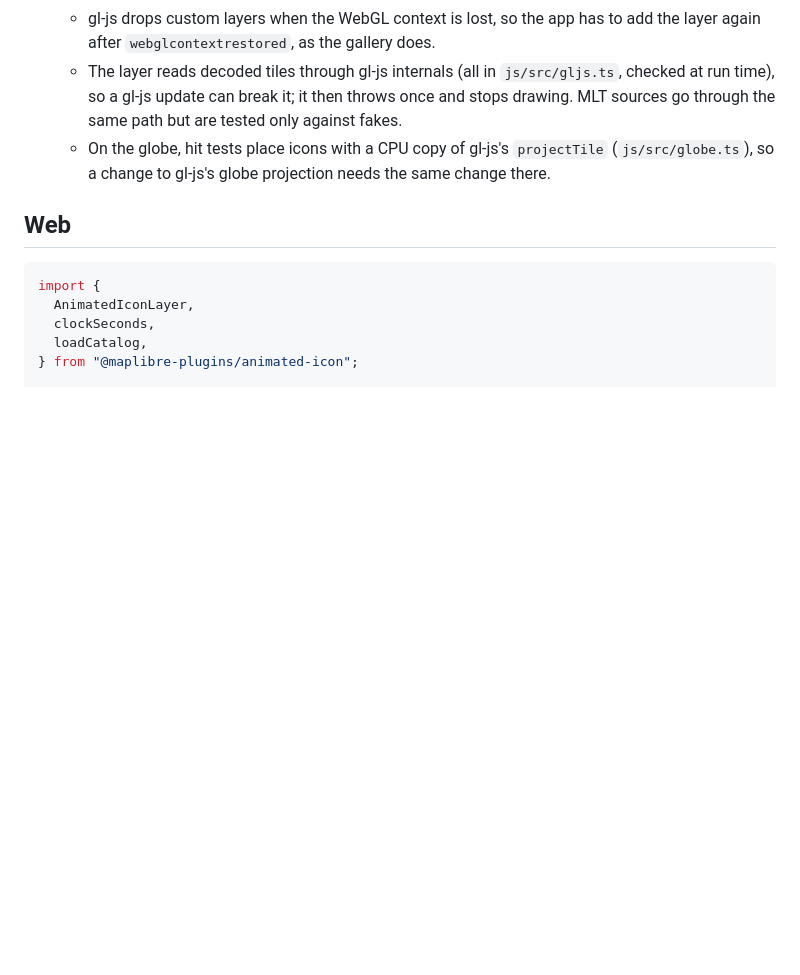
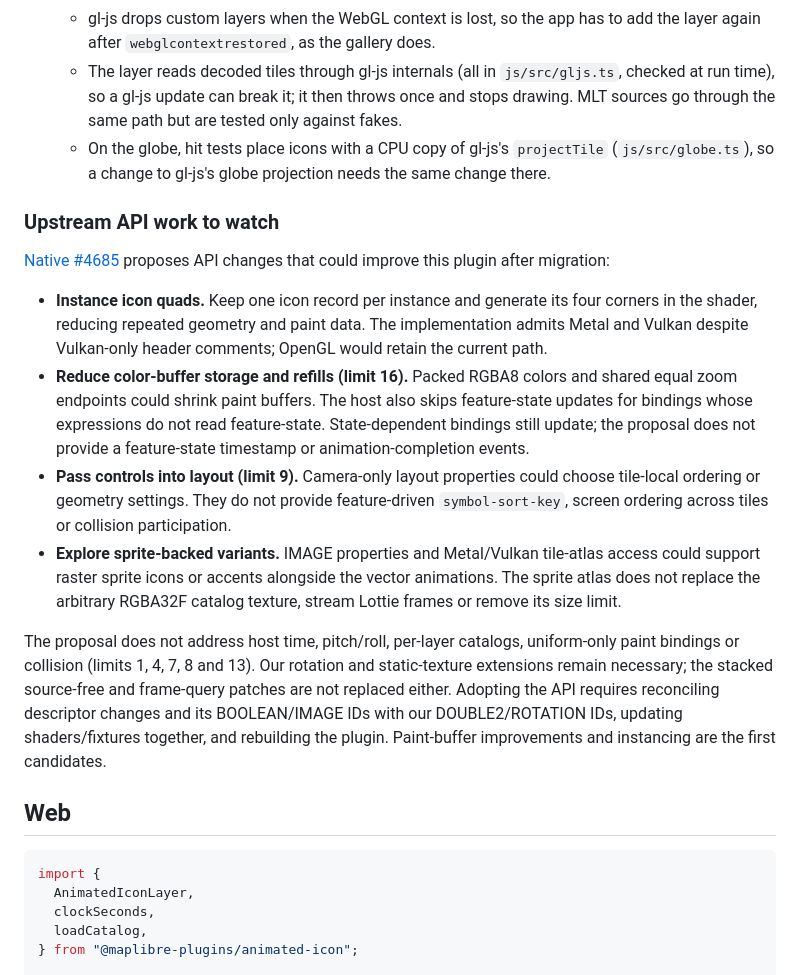
Before and after one commit to sargunv/maplibre-plugins, a Markdown page: plugins/animated-icon/README.md, the part around the change. GitHub-like rendering; blank space fills up the shorter version.

````diff
--- a/plugins/animated-icon/README.md
+++ b/plugins/animated-icon/README.md
@@ -535,6 +535,37 @@ context and uniform-only bindings are planned for M2.
       `projectTile` (`js/src/globe.ts`), so a change to gl-js's globe projection
       needs the same change there.
 
+### Upstream API work to watch
+
+[Native #4685](https://github.com/maplibre/maplibre-native/pull/4685) proposes
+API changes that could improve this plugin after migration:
+
+- **Instance icon quads.** Keep one icon record per instance and generate its
+  four corners in the shader, reducing repeated geometry and paint data. The
+  implementation admits Metal and Vulkan despite Vulkan-only header comments;
+  OpenGL would retain the current path.
+- **Reduce color-buffer storage and refills (limit 16).** Packed RGBA8 colors
+  and shared equal zoom endpoints could shrink paint buffers. The host also
+  skips feature-state updates for bindings whose expressions do not read
+  feature-state. State-dependent bindings still update; the proposal does not
+  provide a feature-state timestamp or animation-completion events.
+- **Pass controls into layout (limit 9).** Camera-only layout properties could
+  choose tile-local ordering or geometry settings. They do not provide
+  feature-driven `symbol-sort-key`, screen ordering across tiles or collision
+  participation.
+- **Explore sprite-backed variants.** IMAGE properties and Metal/Vulkan
+  tile-atlas access could support raster sprite icons or accents alongside the
+  vector animations. The sprite atlas does not replace the arbitrary RGBA32F
+  catalog texture, stream Lottie frames or remove its size limit.
+
+The proposal does not address host time, pitch/roll, per-layer catalogs,
+uniform-only paint bindings or collision (limits 1, 4, 7, 8 and 13). Our
+rotation and static-texture extensions remain necessary; the stacked source-free
+and frame-query patches are not replaced either. Adopting the API requires
+reconciling descriptor changes and its BOOLEAN/IMAGE IDs with our
+DOUBLE2/ROTATION IDs, updating shaders/fixtures together, and rebuilding the
+plugin. Paint-buffer improvements and instancing are the first candidates.
+
 ## Web
 
 ```ts
````
Also changed, not shown: plugins/particles/README.md (+39 -0 lines), plugins/water/README.md (+21 -0 lines).
